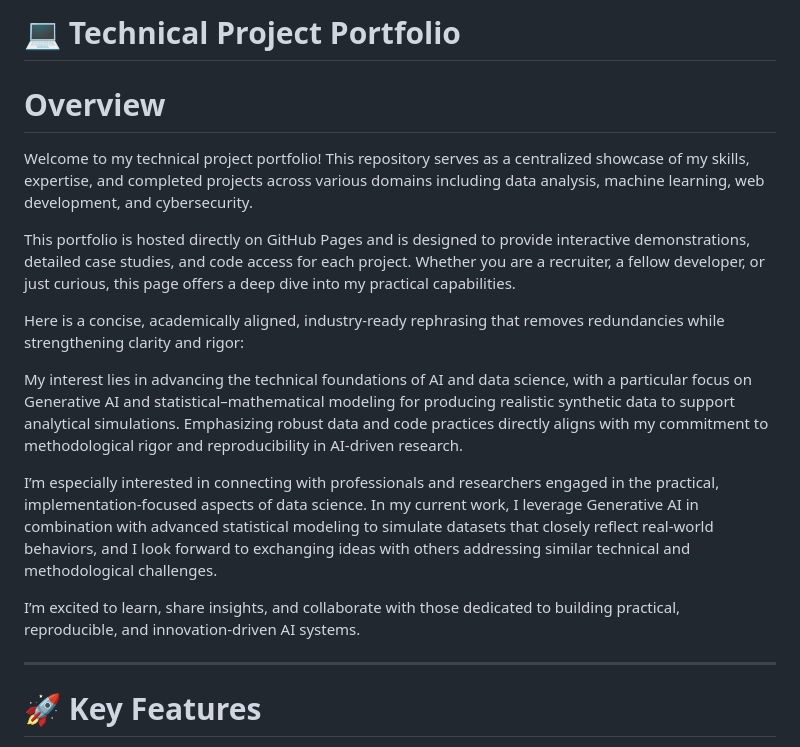
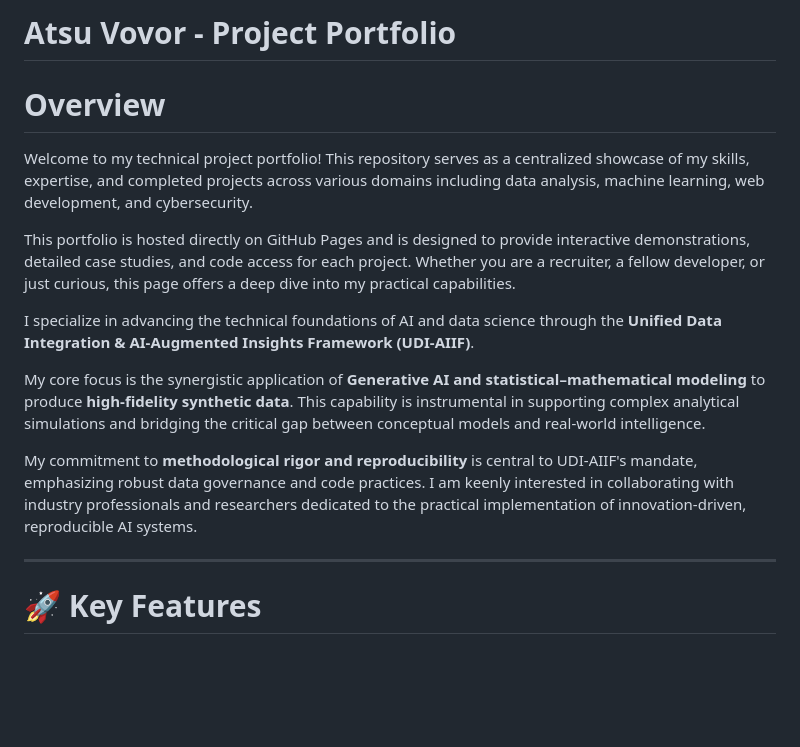
Before and after one commit to atsuvovor/projects_portfolio.github.io, a Markdown page: README.md, the part around the change. Rendered like a GitHub page; blank space fills up the shorter version.

```diff
--- a/README.md
+++ b/README.md
@@ -1,16 +1,14 @@
-# **💻 Technical Project Portfolio**
+# **Atsu Vovor - Project Portfolio**
 # Overview
 Welcome to my technical project portfolio! This repository serves as a centralized showcase of my skills, expertise, and completed projects across various domains including data analysis, machine learning, web development, and cybersecurity.
 
 This portfolio is hosted directly on GitHub Pages and is designed to provide interactive demonstrations, detailed case studies, and code access for each project. Whether you are a recruiter, a fellow developer, or just curious, this page offers a deep dive into my practical capabilities.
 
-Here is a concise, academically aligned, industry-ready rephrasing that removes redundancies while strengthening clarity and rigor:
+I specialize in advancing the technical foundations of AI and data science through the **Unified Data Integration & AI-Augmented Insights Framework (UDI-AIIF)**.
 
-My interest lies in advancing the technical foundations of AI and data science, with a particular focus on Generative AI and statistical–mathematical modeling for producing realistic synthetic data to support analytical simulations. Emphasizing robust data and code practices directly aligns with my commitment to methodological rigor and reproducibility in AI-driven research.
+My core focus is the synergistic application of **Generative AI and statistical–mathematical modeling** to produce **high-fidelity synthetic data**. This capability is instrumental in supporting complex analytical simulations and bridging the critical gap between conceptual models and real-world intelligence.
 
-I’m especially interested in connecting with professionals and researchers engaged in the practical, implementation-focused aspects of data science. In my current work, I leverage Generative AI in combination with advanced statistical modeling to simulate datasets that closely reflect real-world behaviors, and I look forward to exchanging ideas with others addressing similar technical and methodological challenges.
-
-I’m excited to learn, share insights, and collaborate with those dedicated to building practical, reproducible, and innovation-driven AI systems.
+My commitment to **methodological rigor and reproducibility** is central to UDI-AIIF's mandate, emphasizing robust data governance and code practices. I am keenly interested in collaborating with industry professionals and researchers dedicated to the practical implementation of innovation-driven, reproducible AI systems.
 
 ---
 
```
